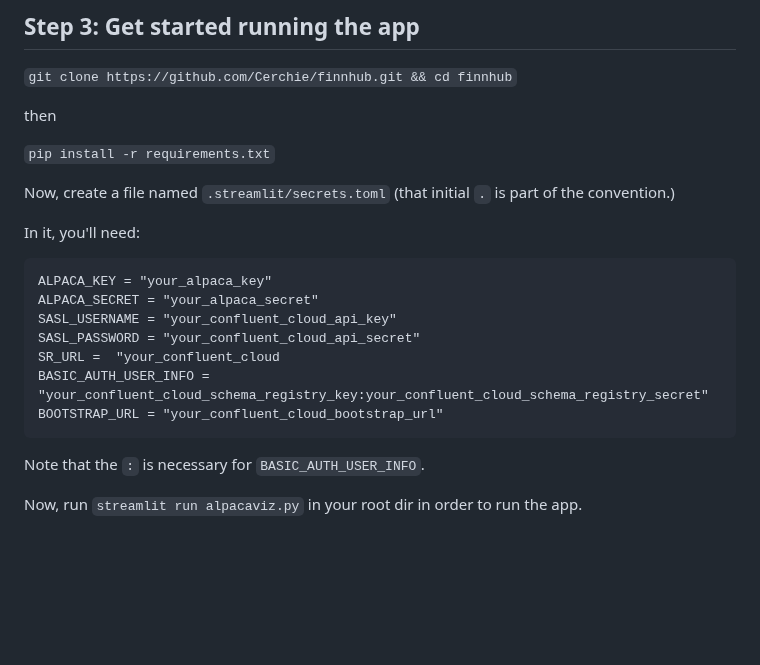
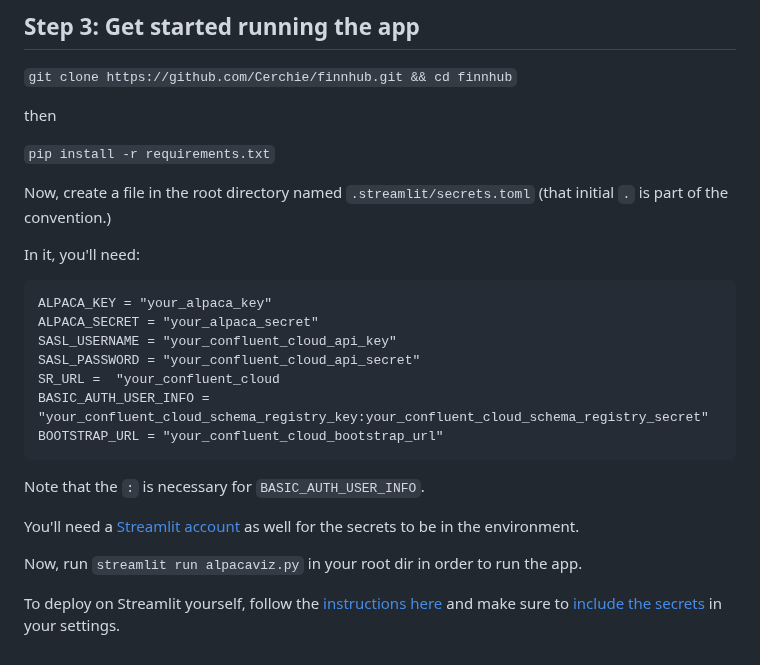
Before and after one commit to Cerchie/alpaca-kafka-flink-streamlit, a Markdown page: README.md, the part around the change. Rendered like a GitHub page; blank space fills up the shorter version.

Commit message:
Update README.md
add streamlit deployment instructions

````diff
--- a/README.md
+++ b/README.md
@@ -113,7 +113,7 @@ then
 
 `pip install -r requirements.txt`
 
-Now, create a file named `.streamlit/secrets.toml` (that initial `.` is part of the convention.)
+Now, create a file in the root directory named `.streamlit/secrets.toml` (that initial `.` is part of the convention.)
 
 In it, you'll need:
 
@@ -128,4 +128,8 @@ BOOTSTRAP_URL = "your_confluent_cloud_bootstrap_url"
 ```
 Note that the `:` is necessary for `BASIC_AUTH_USER_INFO`.
 
+You'll need a [Streamlit account](https://streamlit.io/) as well for the secrets to be in the environment.
+
 Now, run `streamlit run alpacaviz.py` in your root dir in order to run the app.
+
+To deploy on Streamlit yourself, follow the [instructions here](https://docs.streamlit.io/streamlit-community-cloud/deploy-your-app) and make sure to [include the secrets](https://docs.streamlit.io/streamlit-community-cloud/deploy-your-app/secrets-management) in your settings.
````
